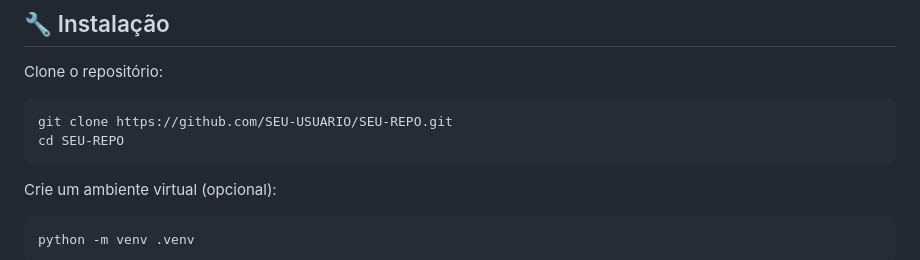
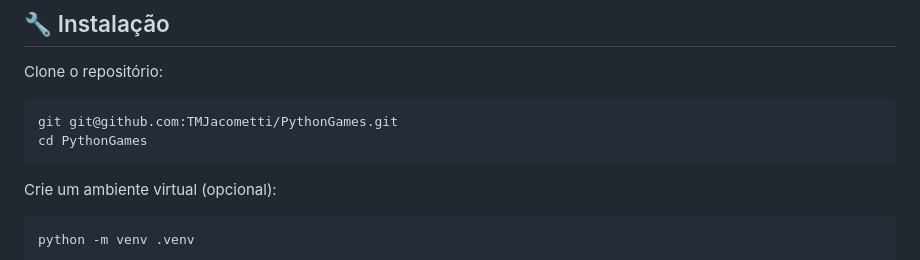
Before and after one commit to TMJacometti/PythonGames, a Markdown page: README.md, the part around the change. Rendered like a GitHub page.

Commit message:
ajuste readme

````diff
--- a/README.md
+++ b/README.md
@@ -57,8 +57,8 @@ Dependências:
 Clone o repositório:
 
 ``` bash
-git clone https://github.com/SEU-USUARIO/SEU-REPO.git
-cd SEU-REPO
+git git@github.com:TMJacometti/PythonGames.git
+cd PythonGames
 ```
 
 Crie um ambiente virtual (opcional):
````
